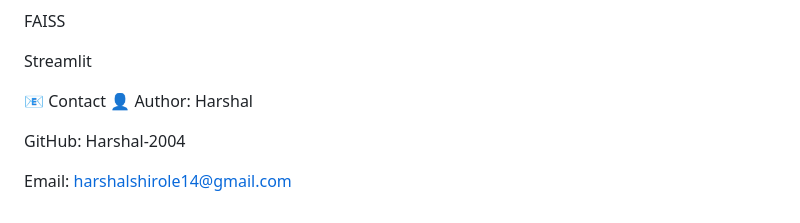
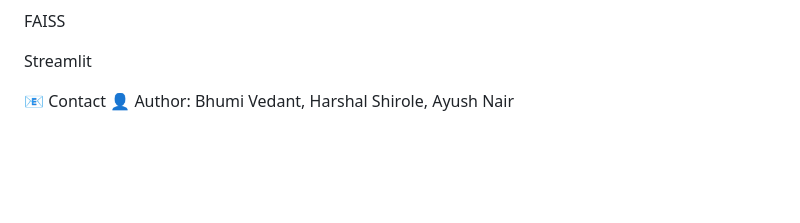
Before and after one commit to bhumivedant49/RAG-Medical-Report-Analyst, a Markdown page: README.md, the part around the change. Rendered like a GitHub page; blank space fills up the shorter version.

```diff
--- a/README.md
+++ b/README.md
@@ -114,8 +114,4 @@ Streamlit
 
 
 📧 Contact
-👤 Author: Harshal
-
-GitHub: Harshal-2004
-
-Email: harshalshirole14@gmail.com
+👤 Author: Bhumi Vedant, Harshal Shirole, Ayush Nair
```
Also changed, not shown: assets/Screenshot.png (added), 16 other files.
